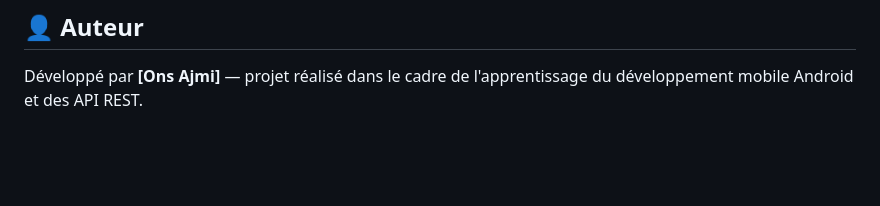
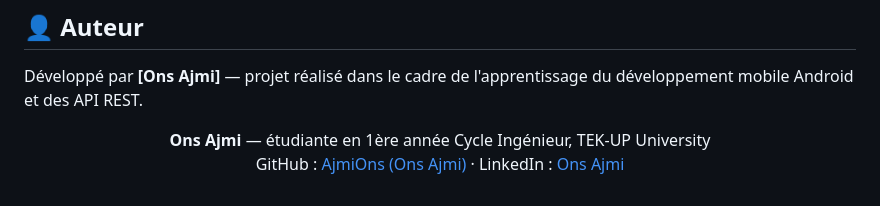
Before and after one commit to AjmiOns/todolist-android-app, a Markdown page: README.md, the part around the change. GitHub-like rendering; blank space fills up the shorter version.

```diff
--- a/README.md
+++ b/README.md
@@ -243,3 +243,8 @@ Lance l'app depuis Android Studio (Run ▶️).
 ## 👤 Auteur
 
 Développé par **[Ons Ajmi]** — projet réalisé dans le cadre de l'apprentissage du développement mobile Android et des API REST.
+
+<p align="center">
+  <strong>Ons Ajmi</strong> — étudiante en 1ère année Cycle Ingénieur, TEK-UP University<br>
+  GitHub : <a href="https://github.com/AjmiOns">AjmiOns (Ons Ajmi)</a> · LinkedIn : <a href="https://www.linkedin.com/in/ons-ajmi-0ab2982a2/">Ons Ajmi</a>
+</p>
```
